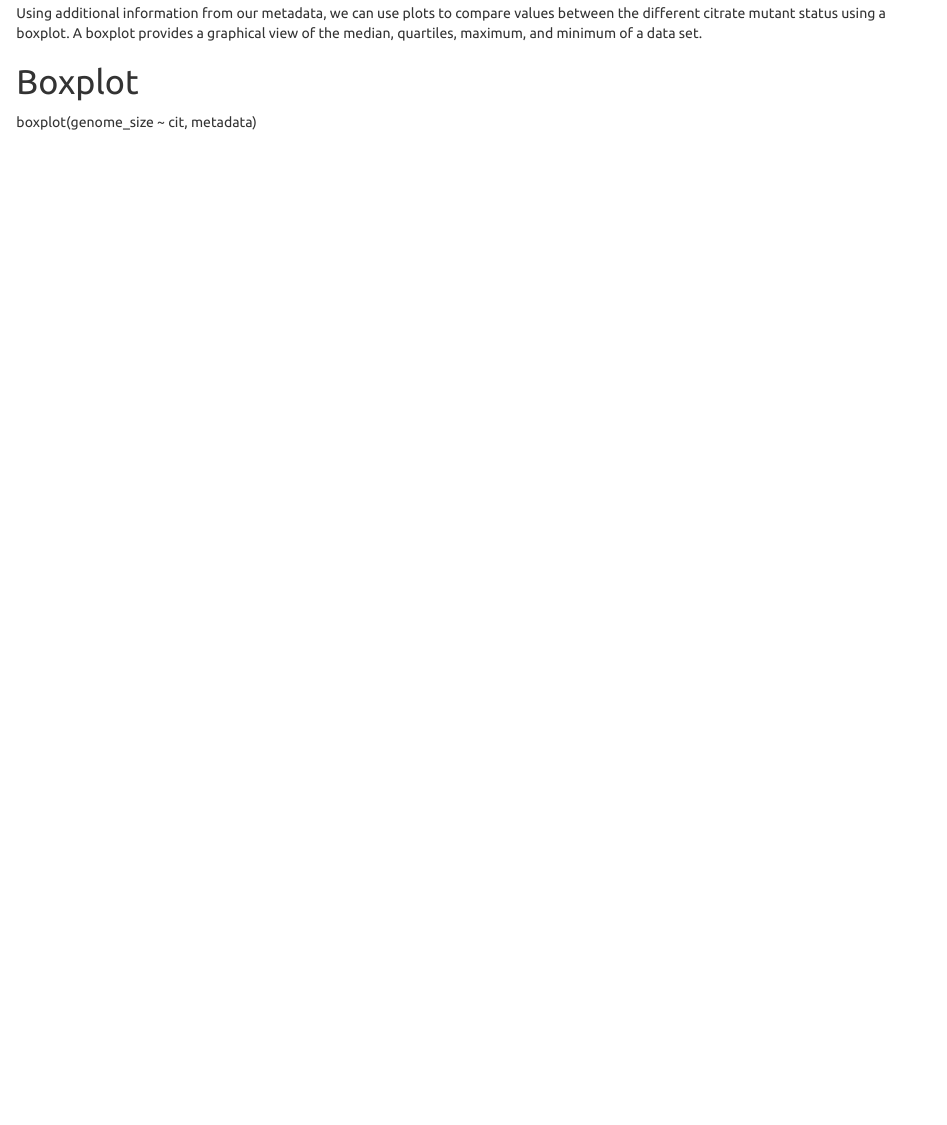
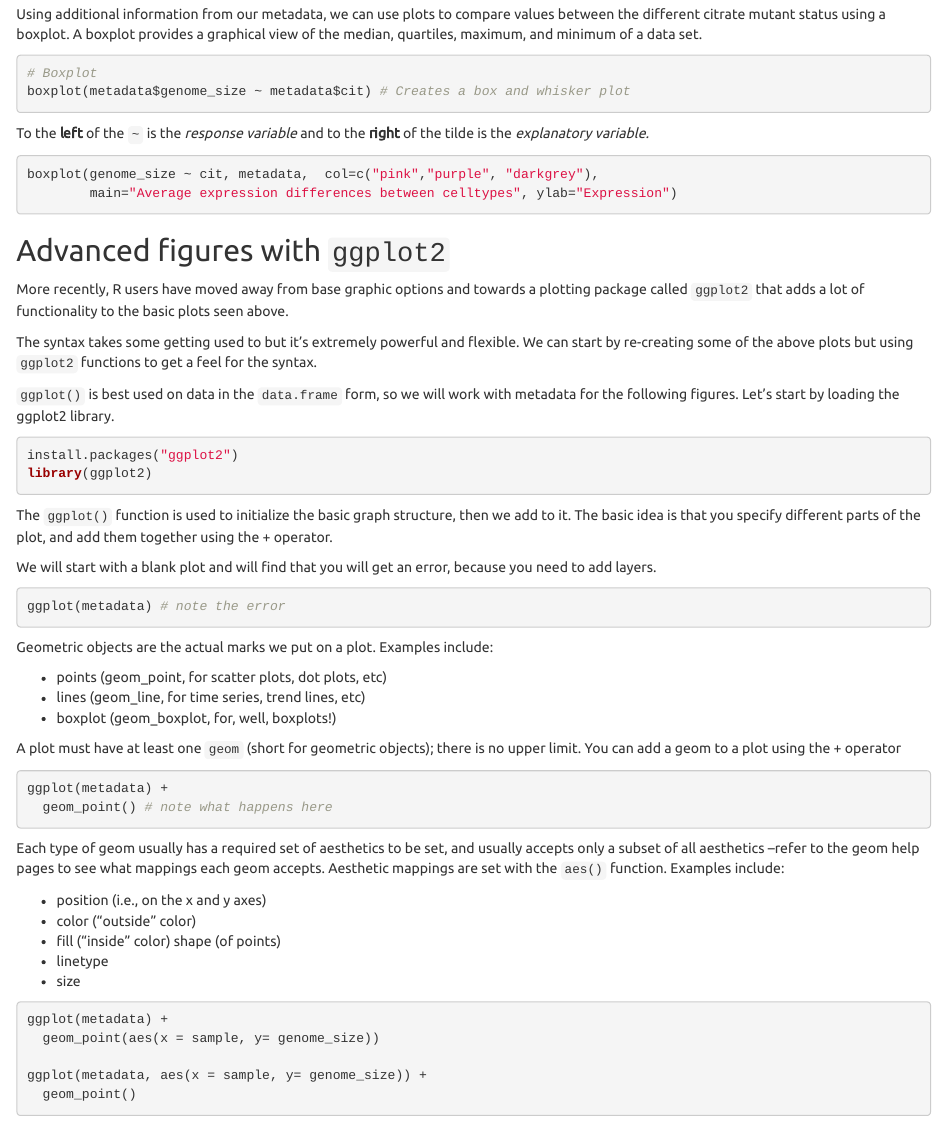
Before and after one commit to marschmi/SWC_Genomics, an R Markdown document (Teaching_Notes.Rmd): the page in a window 1100 px wide, from 17300 px down before the commit and from 17280 px down after it, so that both start at the same text. Rendered offline with R 4.5, knitr and Pandoc, with nearby package versions.

Commit message:
adding ggplot to lesson

````diff
--- a/Teaching_Notes.Rmd
+++ b/Teaching_Notes.Rmd
@@ -806,10 +806,64 @@ hist(genome_size, breaks = 10)
 Using additional information from our metadata, we can use plots to compare values between the different citrate mutant status using a boxplot. A boxplot provides a graphical view of the median, quartiles, maximum, and minimum of a data set.
 
+```{r base boxplot, echo=TRUE, eval = FALSE}
 # Boxplot
-boxplot(genome_size ~ cit, metadata)
+boxplot(metadata$genome_size ~ metadata$cit) # Creates a box and whisker plot
+```
 
+To the **left** of the `~` is the *response variable* and to the **right** of the tilde is the *explanatory variable.*
+```{r base colored boxplot, echo=TRUE, eval = FALSE}
+boxplot(genome_size ~ cit, metadata,  col=c("pink","purple", "darkgrey"),
+        main="Average expression differences between celltypes", ylab="Expression")
+```
 
+## Advanced figures with `ggplot2`
+More recently, R users have moved away from base graphic options and towards a plotting package called `ggplot2` that adds a lot of functionality to the basic plots seen above.
 
+The syntax takes some getting used to but it’s extremely powerful and flexible. We can start by re-creating some of the above plots but using `ggplot2` functions to get a feel for the syntax.
 
+``ggplot()`` is best used on data in the `data.frame` form, so we will work with metadata for the following figures. Let’s start by loading the ggplot2 library.
+
+```{r install and load ggplot, echo=TRUE, eval = FALSE}
+install.packages("ggplot2")
+library(ggplot2)
+```
+
+The `ggplot()` function is used to initialize the basic graph structure, then we add to it. The basic idea is that you specify different parts of the plot, and add them together using the + operator.
+
+We will start with a blank plot and will find that you will get an error, because you need to add layers.
+
+```{r ggplot error, echo=TRUE, eval = FALSE}
+ggplot(metadata) # note the error
+```
+
+Geometric objects are the actual marks we put on a plot. Examples include:
+
+- points (geom_point, for scatter plots, dot plots, etc)
+- lines (geom_line, for time series, trend lines, etc)
+- boxplot (geom_boxplot, for, well, boxplots!)
+
+A plot must have at least one `geom` (short for geometric objects); there is no upper limit. You can add a geom to a plot using the + operator
+
+```{r ggplot error2, echo=TRUE, eval = FALSE}
+ggplot(metadata) +
+  geom_point() # note what happens here
+```
+
+Each type of geom usually has a required set of aesthetics to be set, and usually accepts only a subset of all aesthetics –refer to the geom help pages to see what mappings each geom accepts. Aesthetic mappings are set with the `aes()` function. Examples include:
+
+- position (i.e., on the x and y axes)
+- color (“outside” color)
+- fill (“inside” color) shape (of points)
+- linetype
+- size
+
+```{r ggplots, echo=TRUE, eval = FALSE}
+ggplot(metadata) +
+  geom_point(aes(x = sample, y= genome_size))
+
+ggplot(metadata, aes(x = sample, y= genome_size)) +
+  geom_point()
+
+```
 
 ***
````
Also changed, not shown: Teaching_Notes.html, Teaching_Notes.Rmd (6 more changed lines).
